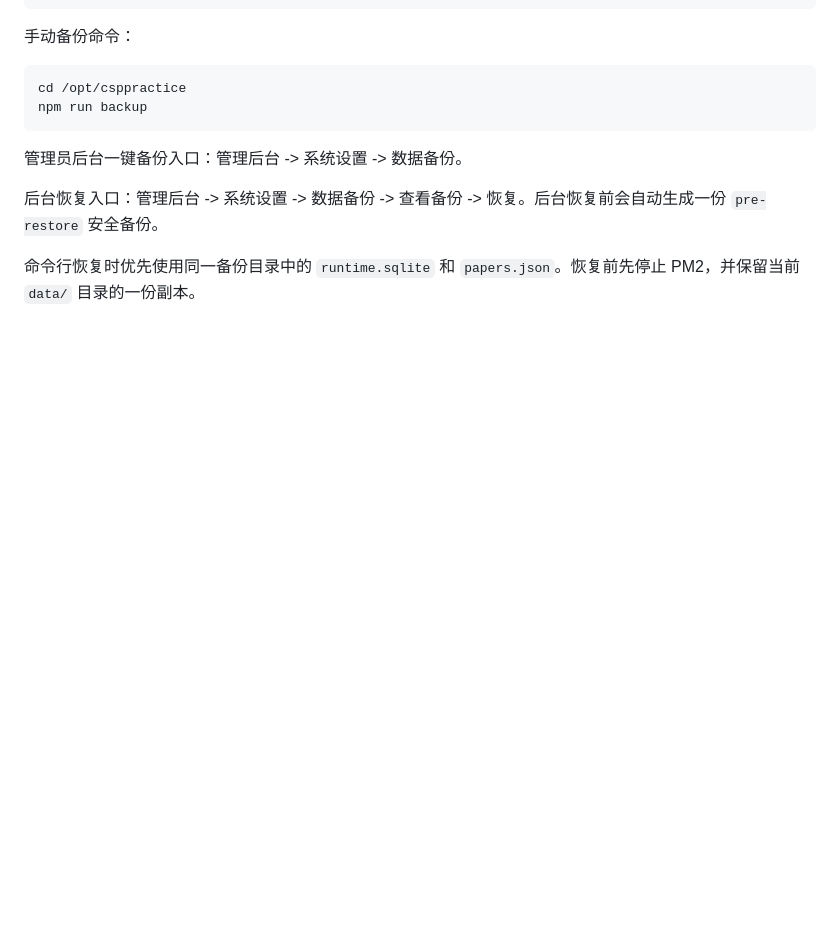
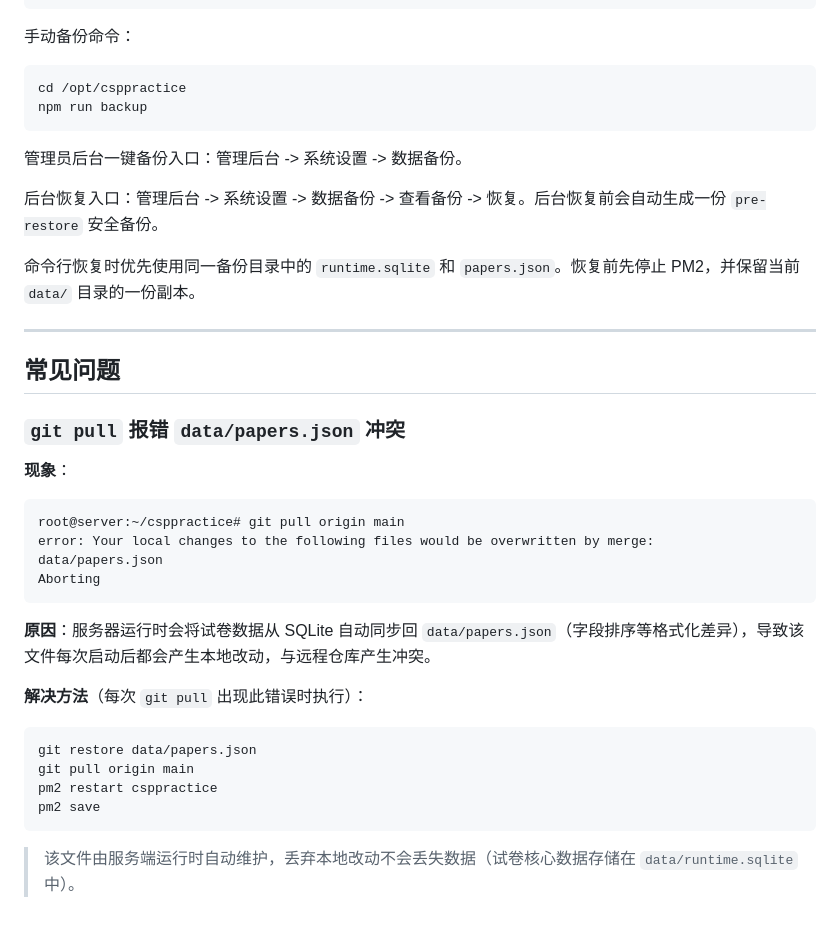
Before and after one commit to cuong25254625-hue/csppractice, a Markdown page: docs/production-optimization-plan.md, the part around the change. Drawn GitHub-style; blank space fills up the shorter version.

Commit message:
docs: add git pull papers.json conflict troubleshooting guide
Co-Authored-By: Claude Opus 4.7 <noreply@anthropic.com>

````diff
--- a/docs/production-optimization-plan.md
+++ b/docs/production-optimization-plan.md
@@ -83,3 +83,31 @@ npm run backup
 后台恢复入口：管理后台 -> 系统设置 -> 数据备份 -> 查看备份 -> 恢复。后台恢复前会自动生成一份 `pre-restore` 安全备份。
 
 命令行恢复时优先使用同一备份目录中的 `runtime.sqlite` 和 `papers.json`。恢复前先停止 PM2，并保留当前 `data/` 目录的一份副本。
+
+---
+
+## 常见问题
+
+### `git pull` 报错 `data/papers.json` 冲突
+
+**现象**：
+
+```bash
+root@server:~/csppractice# git pull origin main
+error: Your local changes to the following files would be overwritten by merge:
+data/papers.json
+Aborting
+```
+
+**原因**：服务器运行时会将试卷数据从 SQLite 自动同步回 `data/papers.json`（字段排序等格式化差异），导致该文件每次启动后都会产生本地改动，与远程仓库产生冲突。
+
+**解决方法**（每次 `git pull` 出现此错误时执行）：
+
+```bash
+git restore data/papers.json
+git pull origin main
+pm2 restart csppractice
+pm2 save
+```
+
+> 该文件由服务端运行时自动维护，丢弃本地改动不会丢失数据（试卷核心数据存储在 `data/runtime.sqlite` 中）。
````
